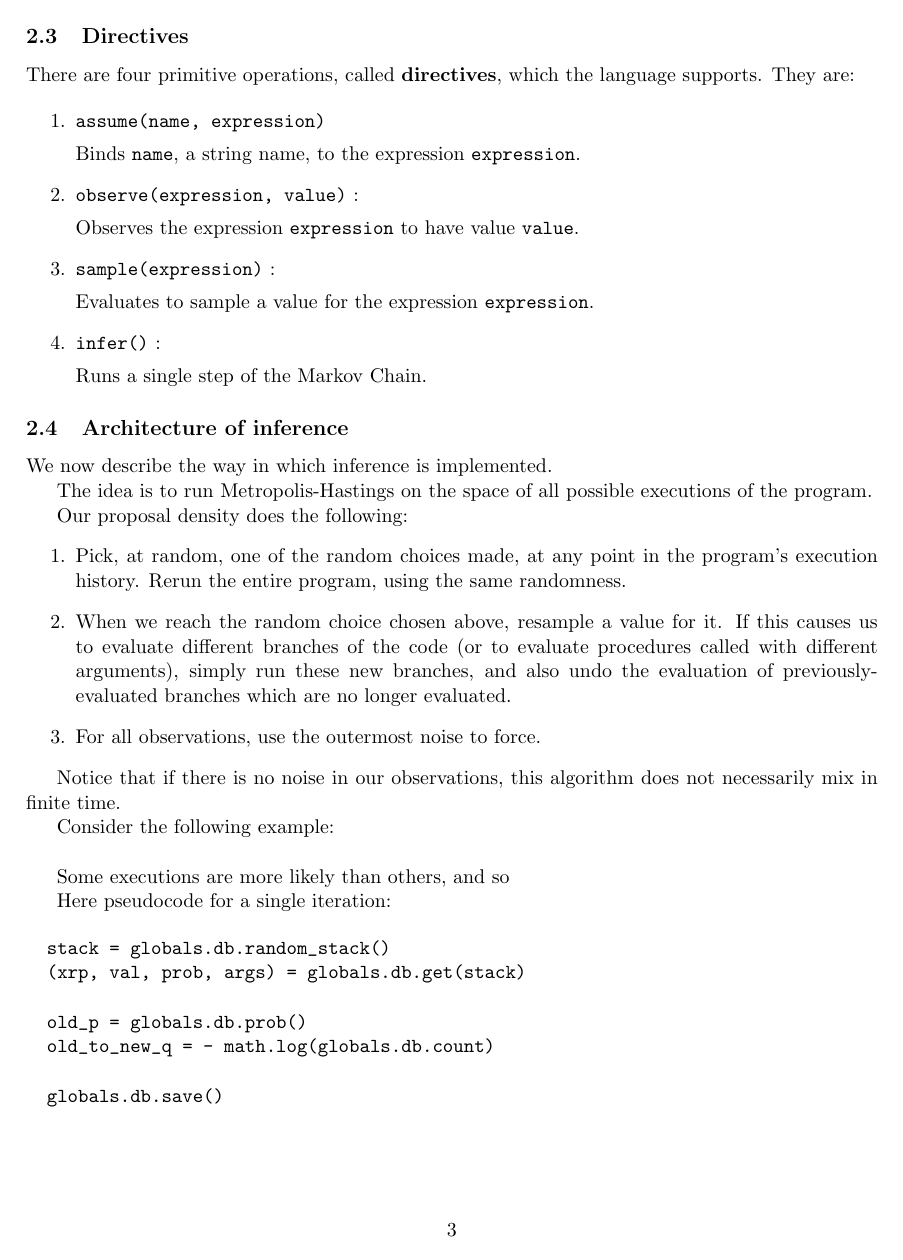
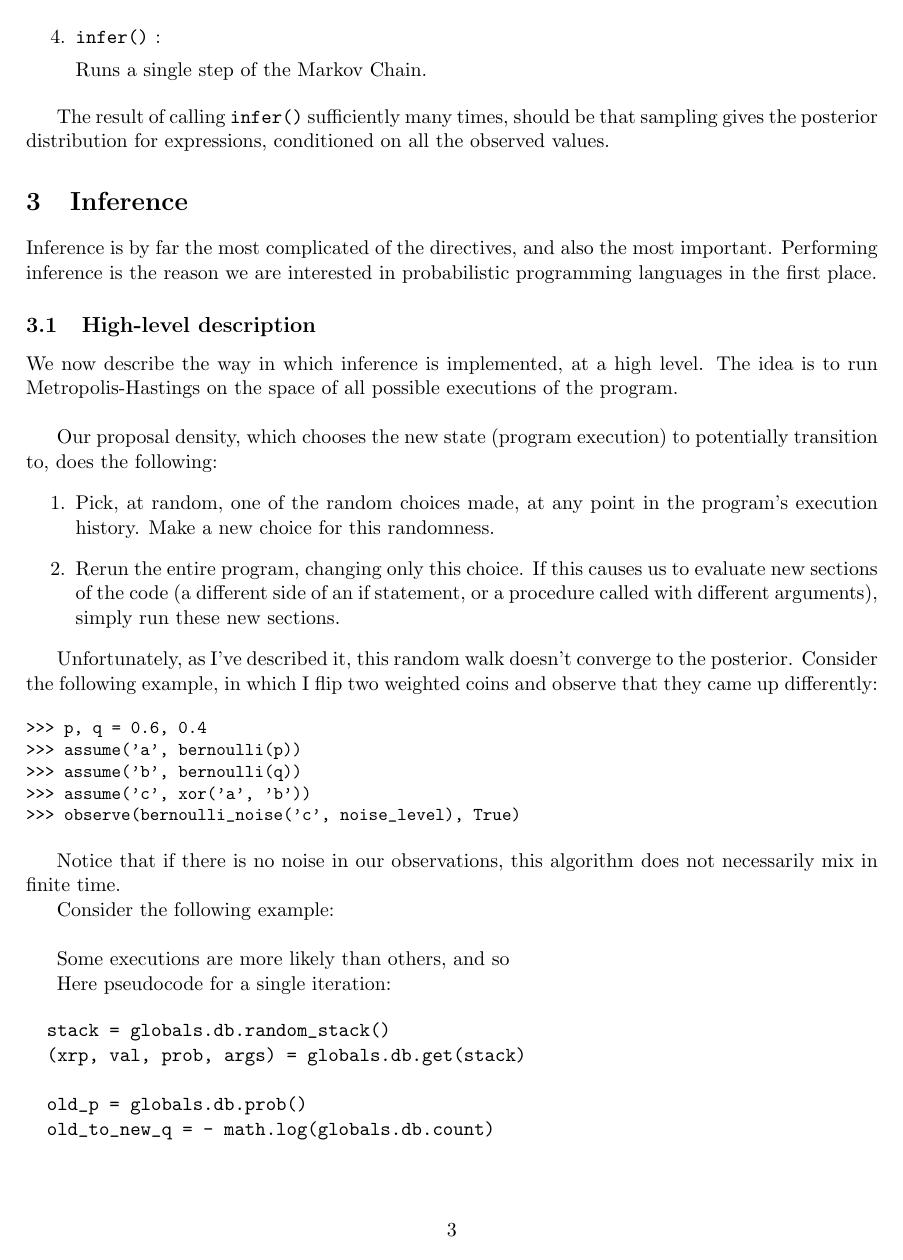
Before and after one commit to WuTheFWasThat/PyChurch, a LaTeX paper (proposal/MEng proposal.tex): page 3 of 12. Compiled offline with pdfLaTeX.

Commit message:
added xor

```diff
--- a/proposal/MEng proposal.tex
+++ b/proposal/MEng proposal.tex
@@ -112,17 +105,17 @@ Evaluation happens recursively, resulting in return values.  When an invalid exp
 There are four primitive operations, called {\bf directives}, which the language supports.  They are:
 
 \begin{enumerate}
-\item {\tt assume(name, expression)}
+\item {\tt sample(expr)} :
 
-Binds {\tt name}, a string name, to the expression {\tt expression}.
+Evaluates with respect to the global environment to sample a value for the expression {\tt expr}.
 
-\item {\tt observe(expression, value)} :
+\item {\tt assume(name, expr)} :
 
-Observes the expression {\tt expression} to have value {\tt value}.
+Samples a value for the expression {\tt expr}, and then binds {\tt name}, a string variable name, to the resulting value in the global environment.
 
-\item {\tt sample(expression)} :
+\item {\tt observe(expr, val)} :
 
-Evaluates to sample a value for the expression {\tt expression}.
+Observes the expression {\tt expr} to have been evaluated to the value {\tt val}.
 
 \item {\tt infer()} :
 
@@ -130,6 +123,12 @@ Runs a single step of the Markov Chain.
 
 \end{enumerate}
 
+The result of calling {\tt infer()} sufficiently many times, should be that sampling gives the posterior distribution for expressions, conditioned on all the observed values.
+%The {\tt observe} primitive is required to be
+
+\section{Inference}
+
+Inference is by far the most complicated of the directives, and also the most important.  Performing inference is the reason we are interested in probabilistic programming languages in the first place.
 
 % if we observe(blah, true), observe(blah, false)
 
@@ -144,18 +143,31 @@ Runs a single step of the Markov Chain.
 %                - analytical calculations or invariants showing what you'd expect if the interpreter was behaving correctly
 %                - code for the program
 %                - results, compared to the analytical section
-\subsection{Architecture of inference}
 
-We now describe the way in which inference is implemented.
+%\subsection{Architecture of inference}
 
-The idea is to run Metropolis-Hastings on the space of all possible executions of the program.
+\subsection{High-level description}
 
-Our proposal density does the following:
+We now describe the way in which inference is implemented, at a high level.   The idea is to run Metropolis-Hastings on the space of all possible executions of the program.  \\
+
+Our proposal density, which chooses the new state (program execution) to potentially transition to, does the following:
 \begin{enumerate}
-\item Pick, at random, one of the random choices made, at any point in the program's execution history.  Rerun the entire program, using the same randomness.
-\item When we reach the random choice chosen above, resample a value for it.  If this causes us to evaluate different branches of the code (or to evaluate procedures called with different arguments), simply run these new branches, and also undo the evaluation of previously-evaluated branches which are no longer evaluated.
-\item For all observations, use the outermost noise to force.
+\item Pick, at random, one of the random choices made, at any point in the program's execution history.  Make a new choice for this randomness.
+\item Rerun the entire program, changing only this choice.  If this causes us to evaluate new sections of the code (a different side of an if statement, or a procedure called with different arguments), simply run these new sections.  % Also ``undo" the evaluation of previously-evaluated sections which are no longer evaluated.
+% \item For all observations, use the outermost noise to force.
 \end{enumerate}
+
+Unfortunately, as I've described it, this random walk doesn't converge to the posterior.  Consider the following example, in which I flip two weighted coins and observe that they came up differently:
+
+\begin{small}
+\begin{verbatim}
+>>> p, q = 0.6, 0.4
+>>> assume('a', bernoulli(p))
+>>> assume('b', bernoulli(q))
+>>> assume('c', xor('a', 'b'))
+>>> observe(bernoulli_noise('c', noise_level), True)
+\end{verbatim}
+\end{small}
 
 Notice that if there is no noise in our observations, this algorithm does not necessarily mix in finite time.
 
```
Also changed, not shown: proposal/MEng proposal.pdf, proposal/MEng proposal.tex (30 more changed lines), 3 other files.
